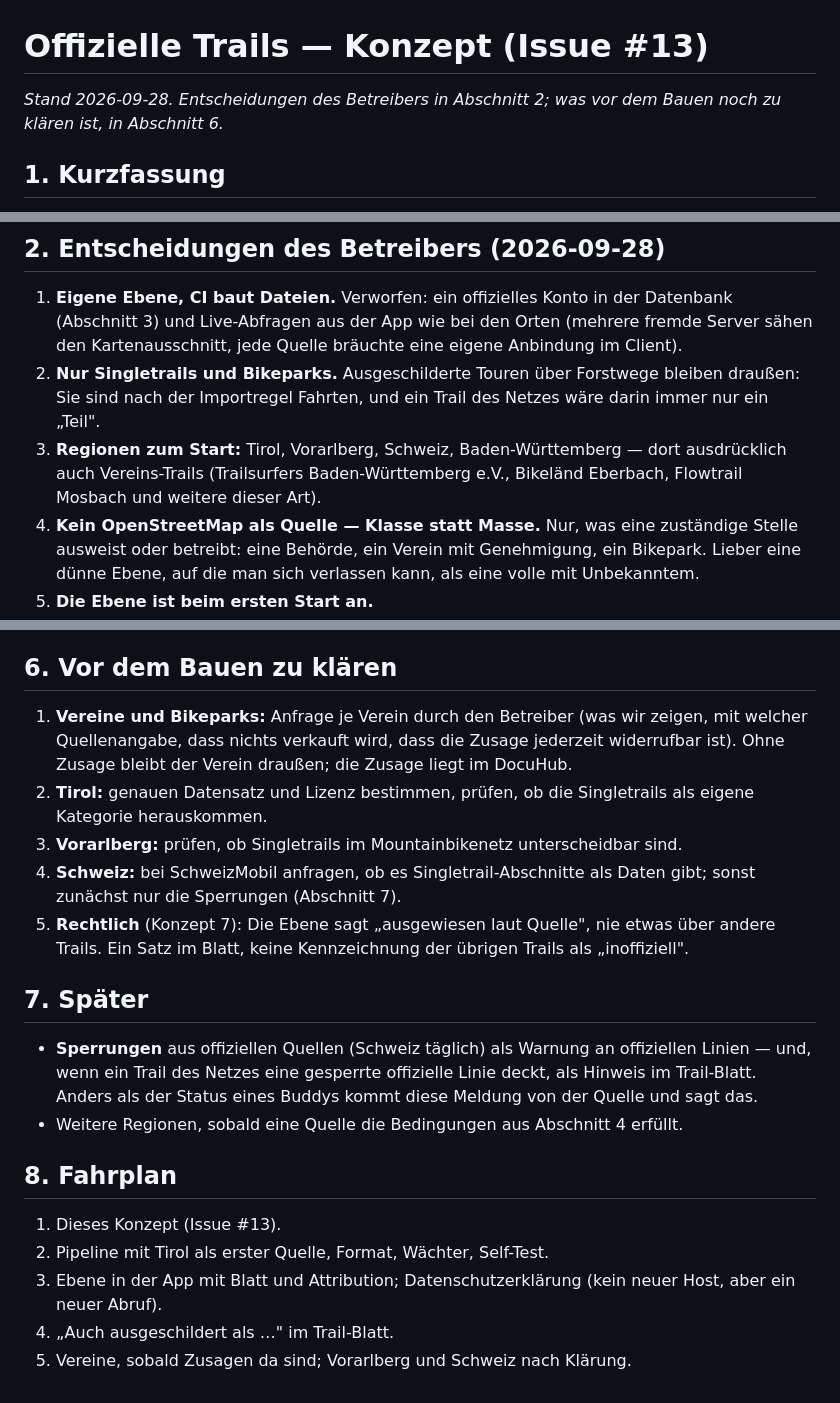
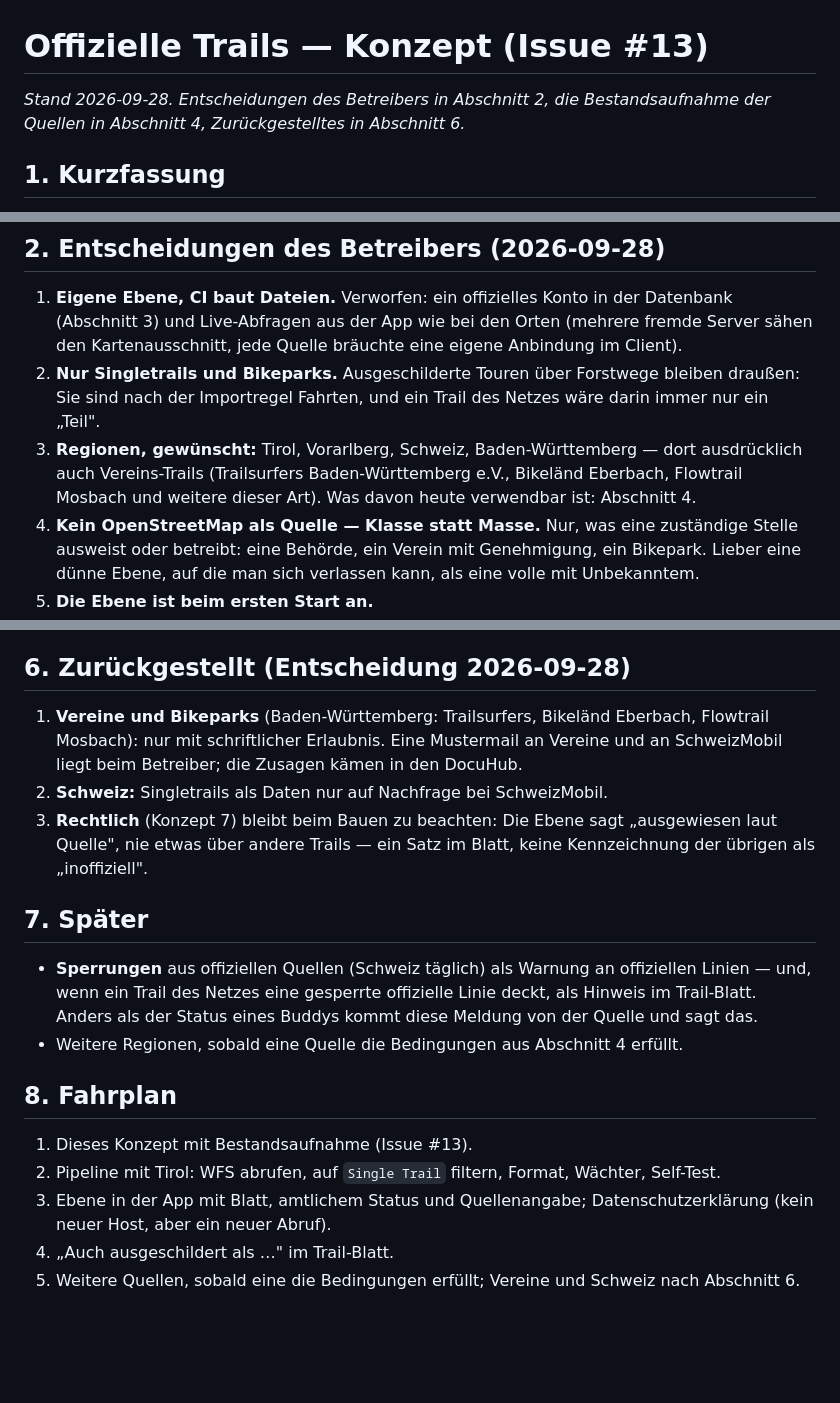
Before and after one commit to MacBuchi/TrailBuddy, a Markdown page: docs/konzept-offizielle-trails.md, 3 parts joined by grey strips. GitHub-like rendering; blank space fills up the shorter version.

```diff
--- a/docs/konzept-offizielle-trails.md
+++ b/docs/konzept-offizielle-trails.md
@@ -1,7 +1,8 @@
 # Offizielle Trails — Konzept (Issue #13)
 
-*Stand 2026-09-28. Entscheidungen des Betreibers in Abschnitt 2; was
-vor dem Bauen noch zu klären ist, in Abschnitt 6.*
+*Stand 2026-09-28. Entscheidungen des Betreibers in Abschnitt 2, die
+Bestandsaufnahme der Quellen in Abschnitt 4, Zurückgestelltes in
+Abschnitt 6.*
 
 ## 1. Kurzfassung
 
@@ -24,10 +25,11 @@ sind öffentlich, und das Buddy-Modell bleibt unberührt.
 2. **Nur Singletrails und Bikeparks.** Ausgeschilderte Touren über
    Forstwege bleiben draußen: Sie sind nach der Importregel Fahrten, und
    ein Trail des Netzes wäre darin immer nur ein „Teil".
-3. **Regionen zum Start:** Tirol, Vorarlberg, Schweiz, Baden-Württemberg
-   — dort ausdrücklich auch Vereins-Trails (Trailsurfers
-   Baden-Württemberg e.V., Bikeländ Eberbach, Flowtrail Mosbach und
-   weitere dieser Art).
+3. **Regionen, gewünscht:** Tirol, Vorarlberg, Schweiz,
+   Baden-Württemberg — dort ausdrücklich auch Vereins-Trails
+   (Trailsurfers Baden-Württemberg e.V., Bikeländ Eberbach, Flowtrail
+   Mosbach und weitere dieser Art). Was davon heute verwendbar ist:
+   Abschnitt 4.
 4. **Kein OpenStreetMap als Quelle — Klasse statt Masse.** Nur, was
    eine zuständige Stelle ausweist oder betreibt: eine Behörde, ein
    Verein mit Genehmigung, ein Bikepark. Lieber eine dünne Ebene, auf
@@ -142,21 +155,17 @@ niemand abgegeben hat. Das Blatt zeigt den Originalwert.
 - Die Quellenangaben der sichtbaren Regionen stehen in der
   Karten-Attribution, solange die Ebene an ist.
 
-## 6. Vor dem Bauen zu klären
+## 6. Zurückgestellt (Entscheidung 2026-09-28)
 
-1. **Vereine und Bikeparks:** Anfrage je Verein durch den Betreiber
-   (was wir zeigen, mit welcher Quellenangabe, dass nichts verkauft
-   wird, dass die Zusage jederzeit widerrufbar ist). Ohne Zusage bleibt
-   der Verein draußen; die Zusage liegt im DocuHub.
-2. **Tirol:** genauen Datensatz und Lizenz bestimmen, prüfen, ob die
-   Singletrails als eigene Kategorie herauskommen.
-3. **Vorarlberg:** prüfen, ob Singletrails im Mountainbikenetz
-   unterscheidbar sind.
-4. **Schweiz:** bei SchweizMobil anfragen, ob es Singletrail-Abschnitte
-   als Daten gibt; sonst zunächst nur die Sperrungen (Abschnitt 7).
-5. **Rechtlich** (Konzept 7): Die Ebene sagt „ausgewiesen laut Quelle",
-   nie etwas über andere Trails. Ein Satz im Blatt, keine Kennzeichnung
-   der übrigen Trails als „inoffiziell".
+1. **Vereine und Bikeparks** (Baden-Württemberg: Trailsurfers,
+   Bikeländ Eberbach, Flowtrail Mosbach): nur mit schriftlicher
+   Erlaubnis. Eine Mustermail an Vereine und an SchweizMobil liegt beim
+   Betreiber; die Zusagen kämen in den DocuHub.
+2. **Schweiz:** Singletrails als Daten nur auf Nachfrage bei
+   SchweizMobil.
+3. **Rechtlich** (Konzept 7) bleibt beim Bauen zu beachten: Die Ebene
+   sagt „ausgewiesen laut Quelle", nie etwas über andere Trails — ein
+   Satz im Blatt, keine Kennzeichnung der übrigen als „inoffiziell".
 
 ## 7. Später
 
@@ -169,9 +178,11 @@ niemand abgegeben hat. Das Blatt zeigt den Originalwert.
 
 ## 8. Fahrplan
 
-1. Dieses Konzept (Issue #13).
-2. Pipeline mit Tirol als erster Quelle, Format, Wächter, Self-Test.
-3. Ebene in der App mit Blatt und Attribution; Datenschutzerklärung
-   (kein neuer Host, aber ein neuer Abruf).
+1. Dieses Konzept mit Bestandsaufnahme (Issue #13).
+2. Pipeline mit Tirol: WFS abrufen, auf `Single Trail` filtern, Format,
+   Wächter, Self-Test.
+3. Ebene in der App mit Blatt, amtlichem Status und Quellenangabe;
+   Datenschutzerklärung (kein neuer Host, aber ein neuer Abruf).
 4. „Auch ausgeschildert als …" im Trail-Blatt.
-5. Vereine, sobald Zusagen da sind; Vorarlberg und Schweiz nach Klärung.
+5. Weitere Quellen, sobald eine die Bedingungen erfüllt; Vereine und
+   Schweiz nach Abschnitt 6.
```
Also changed, not shown: other parts of docs/konzept-offizielle-trails.md (+28 -17 lines).
